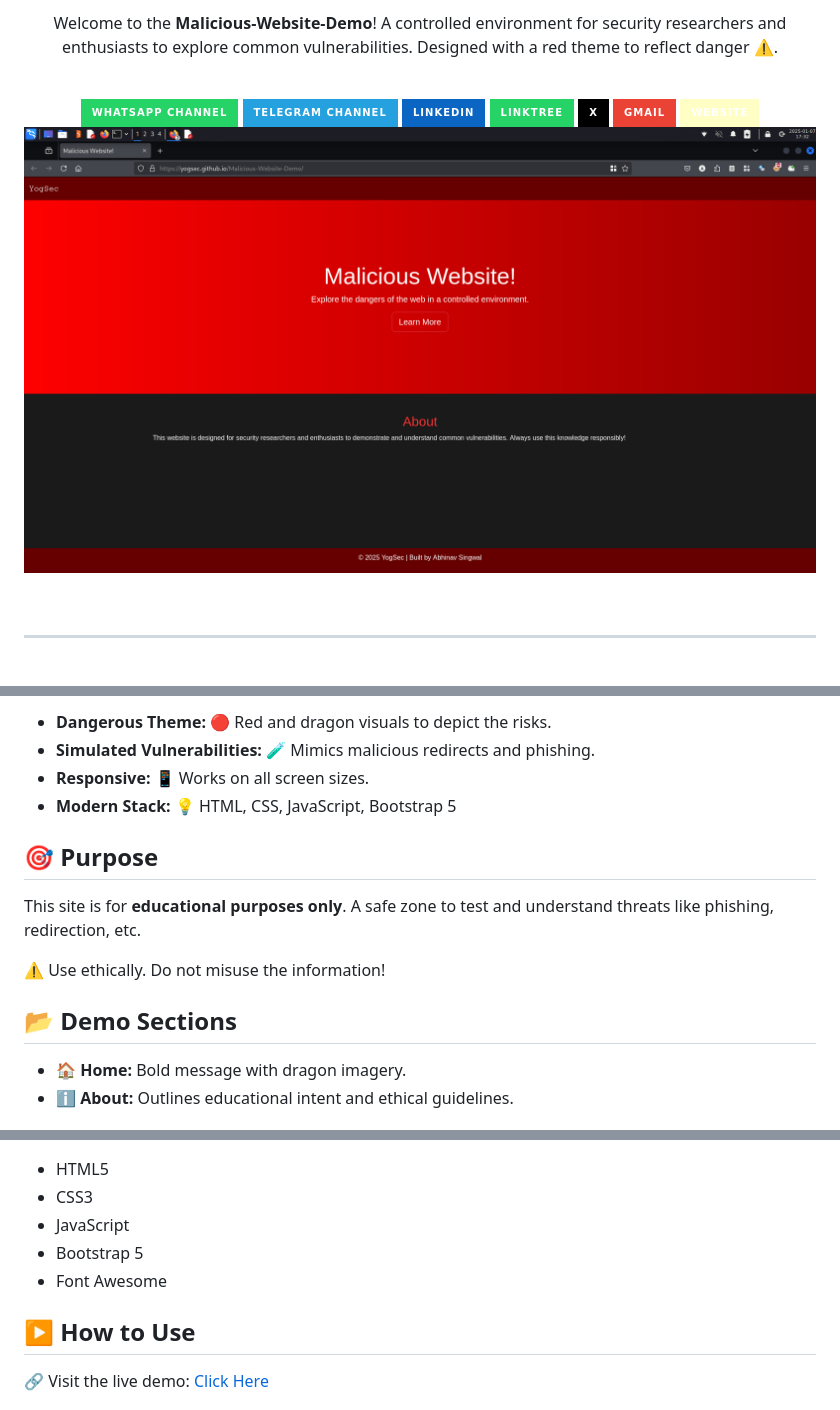
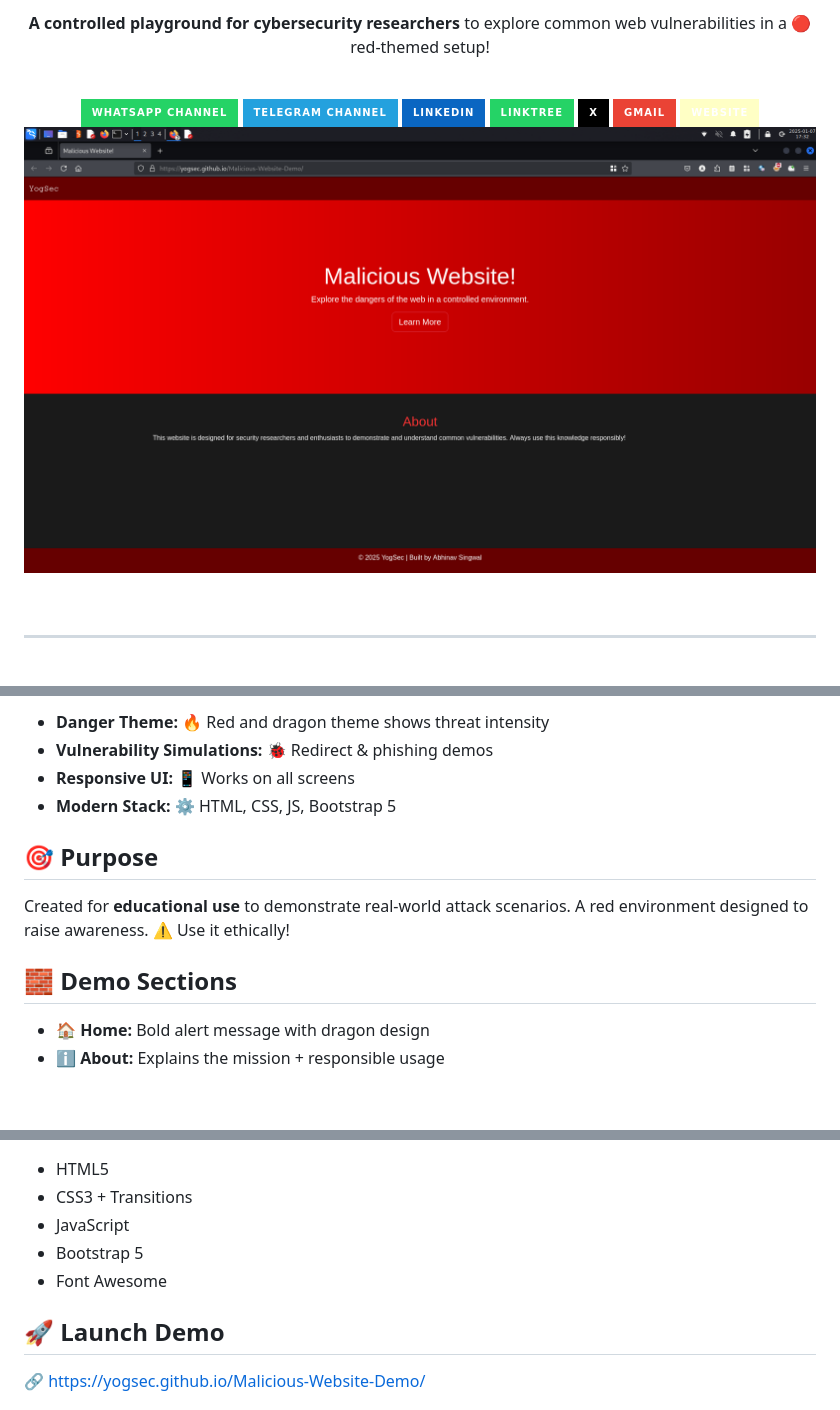
Before and after one commit to yogsec/Malicious-Website-Demo, a Markdown page: README.md, 3 parts joined by grey strips. GitHub-like rendering; badges without logos; blank space fills up the shorter version.

```diff
--- a/README.md
+++ b/README.md
@@ -6,6 +8,6 @@
 
-<p align="center" style="font-size: 1.2em; max-width: 800px; margin: auto;">
-  Welcome to the <strong style="color: #ff6666;">Malicious-Website-Demo</strong>! A controlled environment for security researchers and enthusiasts to explore common vulnerabilities. Designed with a red theme to reflect danger ⚠️.
+<p align="center" style="font-size: 1.2em; animation: fadeIn 2s ease-in-out;">
+  <strong style="color: #ff4d4d;">A controlled playground for cybersecurity researchers</strong> to explore common web vulnerabilities in a 🔴 red-themed setup!
 </p>
 
 <br>
@@ -44,17 +46,18 @@
 <ul style="line-height: 1.8;">
-  <li><strong>Dangerous Theme:</strong> 🔴 Red and dragon visuals to depict the risks.</li>
-  <li><strong>Simulated Vulnerabilities:</strong> 🧪 Mimics malicious redirects and phishing.</li>
-  <li><strong>Responsive:</strong> 📱 Works on all screen sizes.</li>
-  <li><strong>Modern Stack:</strong> 💡 HTML, CSS, JavaScript, Bootstrap 5</li>
+  <li><strong>Danger Theme:</strong> 🔥 Red and dragon theme shows threat intensity</li>
+  <li><strong>Vulnerability Simulations:</strong> 🐞 Redirect & phishing demos</li>
+  <li><strong>Responsive UI:</strong> 📱 Works on all screens</li>
+  <li><strong>Modern Stack:</strong> ⚙️ HTML, CSS, JS, Bootstrap 5</li>
 </ul>
 
-<h2 style="color: #ff6666;">🎯 Purpose</h2>
-<p>This site is for <strong style="color: yellow;">educational purposes only</strong>. A safe zone to test and understand threats like phishing, redirection, etc.</p>
-<p style="color: #ffaaaa;">⚠️ Use ethically. Do not misuse the information!</p>
+<h2 style="color: #ff8080;">🎯 Purpose</h2>
+<p>
+  Created for <strong style="color: yellow;">educational use</strong> to demonstrate real-world attack scenarios. A red environment designed to raise awareness. ⚠️ Use it ethically!
+</p>
 
-<h2 style="color: #ff6666;">📂 Demo Sections</h2>
-<ul style="line-height: 1.8;">
-  <li>🏠 <strong>Home:</strong> Bold message with dragon imagery.</li>
-  <li>ℹ️ <strong>About:</strong> Outlines educational intent and ethical guidelines.</li>
+<h2 style="color: #ff8080;">🧱 Demo Sections</h2>
+<ul>
+  <li>🏠 <strong>Home:</strong> Bold alert message with dragon design</li>
+  <li>ℹ️ <strong>About:</strong> Explains the mission + responsible usage</li>
 </ul>
 
@@ -63,12 +66,12 @@
   <li>HTML5</li>
-  <li>CSS3</li>
+  <li>CSS3 + Transitions</li>
   <li>JavaScript</li>
   <li>Bootstrap 5</li>
   <li>Font Awesome</li>
 </ul>
 
-<h2 style="color: #ff6666;">▶️ How to Use</h2>
+<h2 style="color: #ff8080;">🚀 Launch Demo</h2>
 <p>
-  🔗 Visit the live demo: <a href="https://yogsec.github.io/Malicious-Website-Demo/" style="color: #00ffcc; text-decoration: underline;">Click Here</a>
+  🔗 <a href="https://yogsec.github.io/Malicious-Website-Demo/" style="color: #00ffcc; text-decoration: underline;">https://yogsec.github.io/Malicious-Website-Demo/</a>
 </p>
 
```
Also changed, not shown: other parts of README.md (+19 -15 lines).
